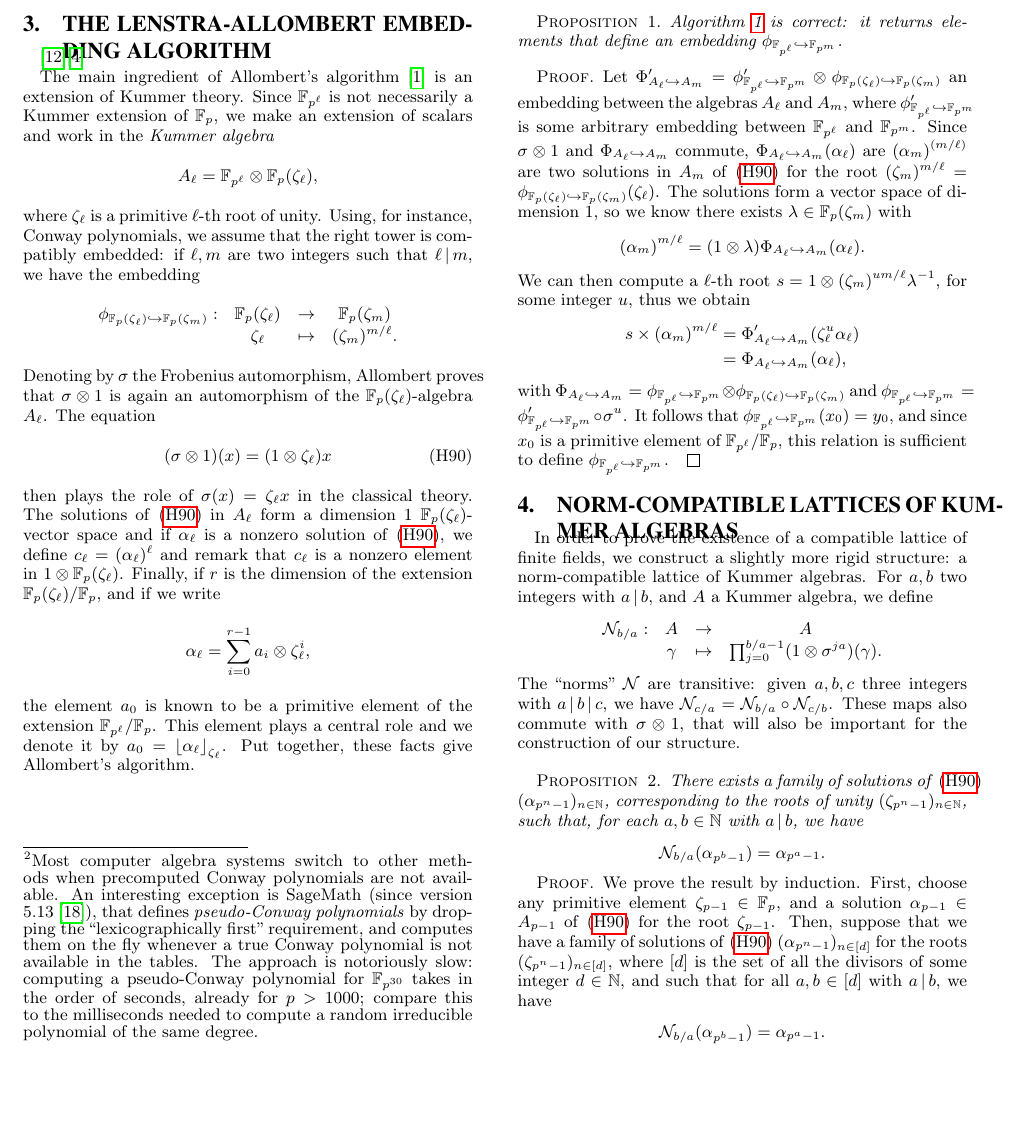
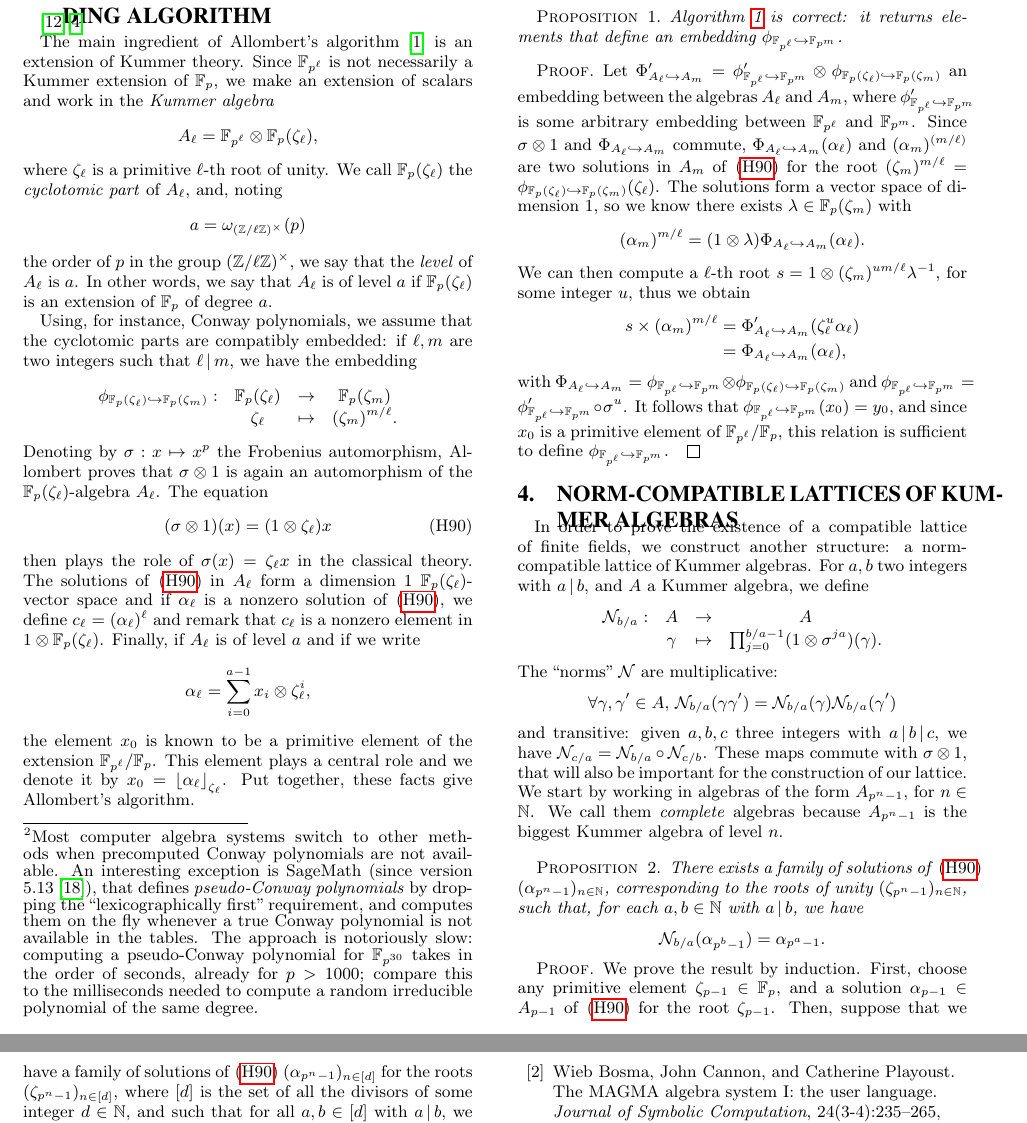
Before and after one commit to erou/gf-h90-lattice, a LaTeX paper (gf-h90.tex): part of page 3 of 4 before the commit and two parts of pages 3 and 4 of 4 after it, the two joined at a grey line, cut so that both start at the same text, the shorter picture padded with empty space. Compiled offline with pdfLaTeX.

Commit message:
some changes

```diff
--- a/gf-h90.tex
+++ b/gf-h90.tex
@@ -302,8 +302,19 @@ extension of $\mathbb{F}_p$, we make an extension of scalars and work in the
 \[
   A_\ell = \mathbb{F}_{p^\ell}\otimes\mathbb{F}_{p}(\zeta_\ell),
 \]
-where $\zeta_\ell$ is a primitive $\ell$-th root of unity. Using, for instance,
-Conway polynomials, we assume that the right tower is compatibly embedded: if
+where $\zeta_\ell$ is a primitive $\ell$-th root of unity. We
+call $\mathbb{F}_{p}(\zeta_\ell)$ the \emph{cyclotomic part} of $A_\ell$, and,
+noting
+\[
+  a = \omega_{(\mathbb{Z}/\ell\mathbb{Z})^\times}(p)
+\]
+the order of $p$ in the group $(\mathbb{Z}/\ell\mathbb{Z})^\times$,
+we say that the \emph{level} of $A_\ell$ is $a$. In other words, we say that
+$A_\ell$ is of level $a$ if $\mathbb{F}_{p}(\zeta_\ell)$ is an extension of
+$\mathbb{F}_p$ of degree $a$.
+
+Using, for instance,
+Conway polynomials, we assume that the cyclotomic parts are compatibly embedded: if
 $\ell, m$ are two integers such that $\ell\,|\,m$, we have the embedding
 \[
 \begin{array}{cccc}
@@ -311,7 +322,7 @@ $\ell, m$ are two integers such that $\ell\,|\,m$, we have the embedding
   & \zeta_\ell & \mapsto & (\zeta_{m})^{m/\ell}.
 \end{array}
 \]
-Denoting by $\sigma$ the Frobenius automorphism, Allombert proves that
+Denoting by $\sigma:x\mapsto x^p$ the Frobenius automorphism, Allombert proves that
 $\sigma\otimes1$ is again an automorphism of the
 $\mathbb{F}_{p}(\zeta_\ell)$-algebra $A_\ell$. The equation
 \begin{equation}
@@ -325,14 +336,13 @@ $\mathbb{F}_{p}(\zeta_{\ell})$-vector space and if $\alpha_\ell$ is a
 nonzero solution
 of~\eqref{h90}, we define $\a_\ell = (\alpha_\ell)^\ell$ and remark that
 $\a_\ell$ is a nonzero element in $1\otimes\mathbb{F}_{p}(\zeta_\ell)$. Finally,
-if $r$ is the dimension of the extension
-$\mathbb{F}_{p}(\zeta_\ell)/\mathbb{F}_p$, and if we write
+if $A_\ell$ is of level $a$ and if we write
 \[
-  \alpha_\ell = \sum_{i =  0}^{r-1}a_i\otimes\zeta_{\ell}^i,
+  \alpha_\ell = \sum_{i =  0}^{a-1}x_i\otimes\zeta_{\ell}^i,
 \]
-the element $a_0$ is known to be a primitive element of the extension
+the element $x_0$ is known to be a primitive element of the extension
 $\mathbb{F}_{p^\ell}/\mathbb{F}_{p}$. This element plays a central role and we
-denote it by $a_0 = \first{\alpha_\ell}{\zeta_\ell}$. Put together, these facts give Allombert's
+denote it by $x_0 = \first{\alpha_\ell}{\zeta_\ell}$. Put together, these facts give Allombert's
 algorithm.
 
 \begin{algorithm_endline}
@@ -358,7 +368,7 @@ algorithm.
   between the algebras $A_\ell$ and $A_m$, where $\embed{\ell}{m}'$ is some
   arbitrary embedding between $\mathbb{F}_{p^\ell}$ and $\mathbb{F}_{p^m}$.
   Since $\sigma\otimes1$ and $\embedalg{\ell}{m}$ commute,
-  $\embedalg{\ell}{m}(\alpha_\ell)$ are $(\alpha_m)^{(m/\ell)}$ are two solutions
+  $\embedalg{\ell}{m}(\alpha_\ell)$ and $(\alpha_m)^{(m/\ell)}$ are two solutions
   in $A_m$ of~\eqref{h90} for the root $(\zeta_m)^{m/\ell} =
   \embedcyc{\ell}{m}(\zeta_\ell)$. The solutions form a vector space of
   dimension $1$, so we know there exists $\lambda\in\mathbb{F}_{p}(\zeta_m)$
@@ -383,7 +393,7 @@ algorithm.
 \label{sec:lattices}
 
 In order to prove the existence of a compatible lattice of finite fields,
-we construct a slightly more rigid structure: a norm-compatible lattice of
+we construct another structure: a norm-compatible lattice of
 Kummer algebras. For $a, b$ two integers with $a\,|\,b$, and $A$ a Kummer
 algebra, we define
 \[
@@ -393,10 +403,16 @@ algebra, we define
   \sigma^{ja})(\gamma).
 \end{array}
 \]
-The ``norms'' $\N$ are transitive: given $a, b, c$ three integers with
-$a\,|\,b\,|\,c$, we have $\N_{c/a} = \N_{b/a}\circ\N_{c/b}$. These maps also
+The ``norms'' $\N$ are multiplicative:
+\[
+  \forall\gamma, \gamma'\in A,\,\N_{b/a}(\gamma\gamma')=\N_{b/a}(\gamma)\N_{b/a}(\gamma')
+\]
+and transitive: given $a, b, c$ three integers with
+$a\,|\,b\,|\,c$, we have $\N_{c/a} = \N_{b/a}\circ\N_{c/b}$. These maps
 commute with $\sigma\otimes1$, that will also be important for the construction
-of our structure.
+of our lattice. We start by working in algebras of the form $A_{p^n-1}$, for
+$n\in\mathbb{N}$. We call them \emph{complete} algebras because
+$A_{p^n-1}$ is the biggest Kummer algebra of level $n$.
 
 \begin{proposition}
   There exists a family of solutions of \eqref{h90}
```
Also changed, not shown: gf-h90.tex (6 more changed lines), 1 other file.
